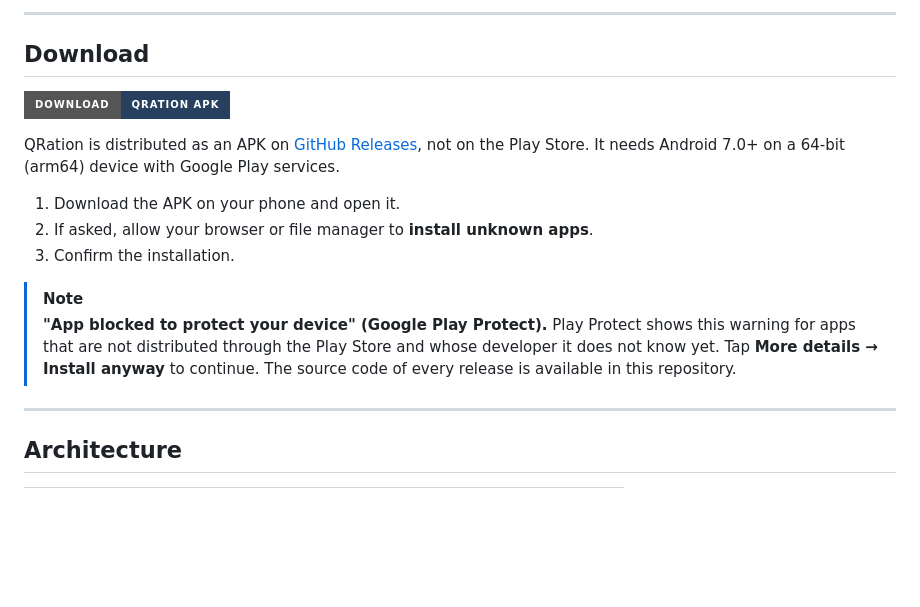
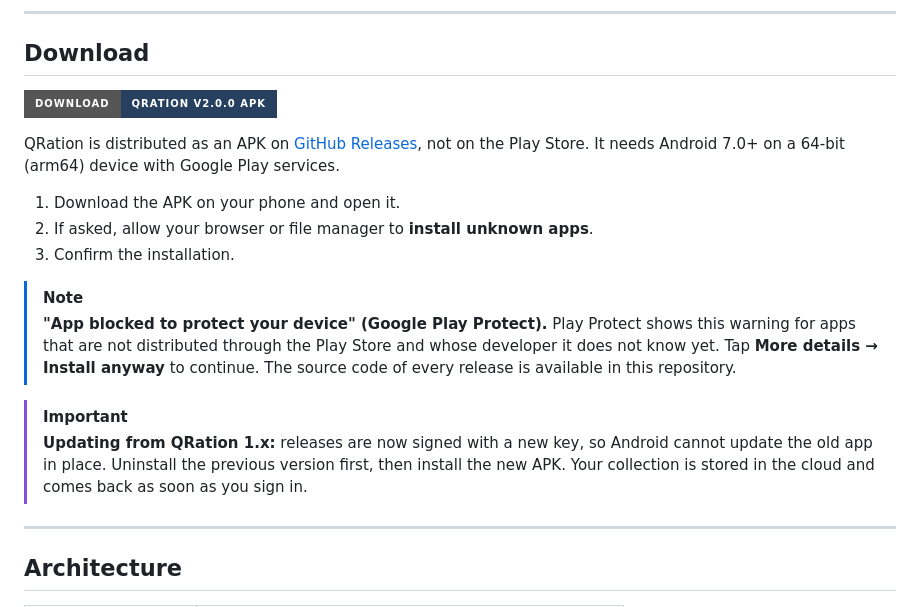
Before and after one commit to ndenicolais/QRation, a Markdown page: README.md, the part around the change. Drawn GitHub-style; badges without logos; blank space fills up the shorter version.

Commit message:
docs(readme): link the 2.0.0 APK and explain the reinstall after the signing key change

```diff
--- a/README.md
+++ b/README.md
@@ -55,7 +55,7 @@ keep everything synced in the cloud, export to PDF, Excel or CSV — in Italian
 
 ## Download
 
-<a href="https://github.com/ndenicolais/QRation/releases/latest"><img src="https://img.shields.io/badge/Download-QRation%20APK-274060?style=for-the-badge&logo=android&logoColor=white" alt="Download the QRation APK"></a>
+<a href="https://github.com/ndenicolais/QRation/releases/download/v2.0.0/QRation_v2.0.0.apk"><img src="https://img.shields.io/badge/Download-QRation%20v2.0.0%20APK-274060?style=for-the-badge&logo=android&logoColor=white" alt="Download QRation v2.0.0 APK"></a>
 
 QRation is distributed as an APK on [GitHub Releases](https://github.com/ndenicolais/QRation/releases), not on the Play Store. It needs Android 7.0+ on a 64-bit (arm64) device with Google Play services.
 
@@ -65,6 +65,9 @@ QRation is distributed as an APK on [GitHub Releases](https://github.com/ndenico
 
 > [!NOTE]
 > **"App blocked to protect your device" (Google Play Protect).** Play Protect shows this warning for apps that are not distributed through the Play Store and whose developer it does not know yet. Tap **More details → Install anyway** to continue. The source code of every release is available in this repository.
+
+> [!IMPORTANT]
+> **Updating from QRation 1.x:** releases are now signed with a new key, so Android cannot update the old app in place. Uninstall the previous version first, then install the new APK. Your collection is stored in the cloud and comes back as soon as you sign in.
 
 ---
 
```
